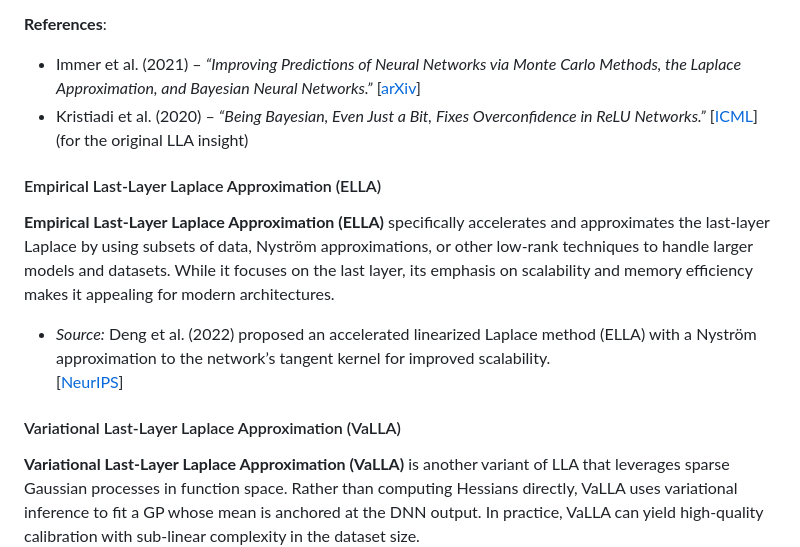
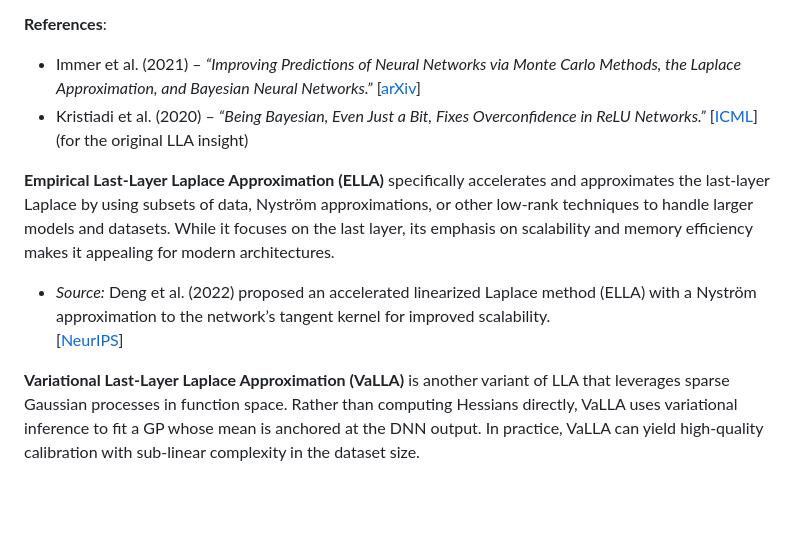
Before and after one commit to Ludvins/BayesiPy, a Markdown page: README.md, the part around the change. Rendered like a GitHub page; blank space fills up the shorter version.

```diff
--- a/README.md
+++ b/README.md
@@ -36,14 +36,10 @@ BayesiPy integrates the full suite of [Linearized Laplace approximations](https:
 - Immer et al. (2021) – *“Improving Predictions of Neural Networks via Monte Carlo Methods, the Laplace Approximation, and Bayesian Neural Networks.”* [[arXiv](https://arxiv.org/abs/2106.14806)]
 - Kristiadi et al. (2020) – *“Being Bayesian, Even Just a Bit, Fixes Overconfidence in ReLU Networks.”* [[ICML](http://proceedings.mlr.press/v119/kristiadi20a/kristiadi20a.pdf)] (for the original LLA insight)
 
-#### Empirical Last-Layer Laplace Approximation (ELLA)
-
 **Empirical Last-Layer Laplace Approximation (ELLA)** specifically accelerates and approximates the last-layer Laplace by using subsets of data, Nyström approximations, or other low-rank techniques to handle larger models and datasets. While it focuses on the last layer, its emphasis on scalability and memory efficiency makes it appealing for modern architectures.
 
 - *Source:* Deng et al. (2022) proposed an accelerated linearized Laplace method (ELLA) with a Nyström approximation to the network’s tangent kernel for improved scalability.
   [[NeurIPS](https://proceedings.neurips.cc/paper_files/paper/2022/hash/5d826cc6b2b713e3b9aad0b67c3b0f79-Abstract-Conference.html)]
-
-#### Variational Last-Layer Laplace Approximation (VaLLA)
 
 **Variational Last-Layer Laplace Approximation (VaLLA)** is another variant of LLA that leverages sparse Gaussian processes in function space. Rather than computing Hessians directly, VaLLA uses variational inference to fit a GP whose mean is anchored at the DNN output. In practice, VaLLA can yield high-quality calibration with sub-linear complexity in the dataset size.
 
```
